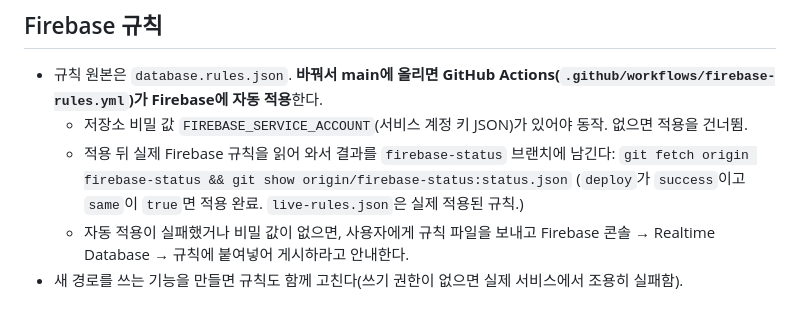
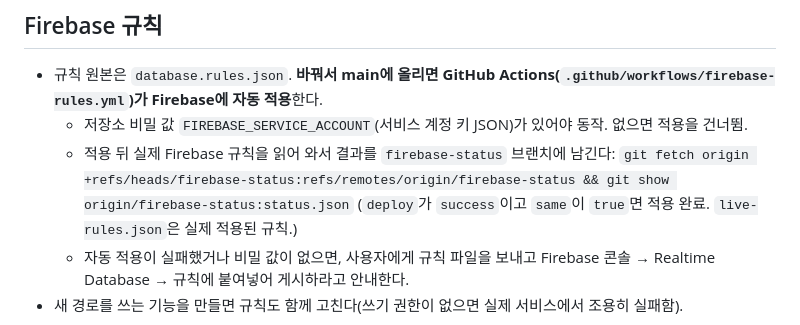
Before and after one commit to songsh09/brawl, a Markdown page: CLAUDE.md, the part around the change. Rendered like a GitHub page.

Commit message:
CLAUDE.md: 결과 브랜치 가져오는 명령 수정
Co-Authored-By: Claude Opus 5.5 <noreply@anthropic.com>
Claude-Session: https://claude.ai/code/session_011SFezQTGDUdy3mbTQ8Gu9A

```diff
--- a/CLAUDE.md
+++ b/CLAUDE.md
@@ -23,7 +23,7 @@
 ## Firebase 규칙
 - 규칙 원본은 `database.rules.json`. **바꿔서 main에 올리면 GitHub Actions(`.github/workflows/firebase-rules.yml`)가 Firebase에 자동 적용**한다.
   - 저장소 비밀 값 `FIREBASE_SERVICE_ACCOUNT`(서비스 계정 키 JSON)가 있어야 동작. 없으면 적용을 건너뜀.
-  - 적용 뒤 실제 Firebase 규칙을 읽어 와서 결과를 `firebase-status` 브랜치에 남긴다: `git fetch origin firebase-status && git show origin/firebase-status:status.json`
+  - 적용 뒤 실제 Firebase 규칙을 읽어 와서 결과를 `firebase-status` 브랜치에 남긴다: `git fetch origin +refs/heads/firebase-status:refs/remotes/origin/firebase-status && git show origin/firebase-status:status.json`
     (`deploy`가 `success`이고 `same`이 `true`면 적용 완료. `live-rules.json`은 실제 적용된 규칙.)
   - 자동 적용이 실패했거나 비밀 값이 없으면, 사용자에게 규칙 파일을 보내고 Firebase 콘솔 → Realtime Database → 규칙에 붙여넣어 게시하라고 안내한다.
 - 새 경로를 쓰는 기능을 만들면 규칙도 함께 고친다(쓰기 권한이 없으면 실제 서비스에서 조용히 실패함).
```
